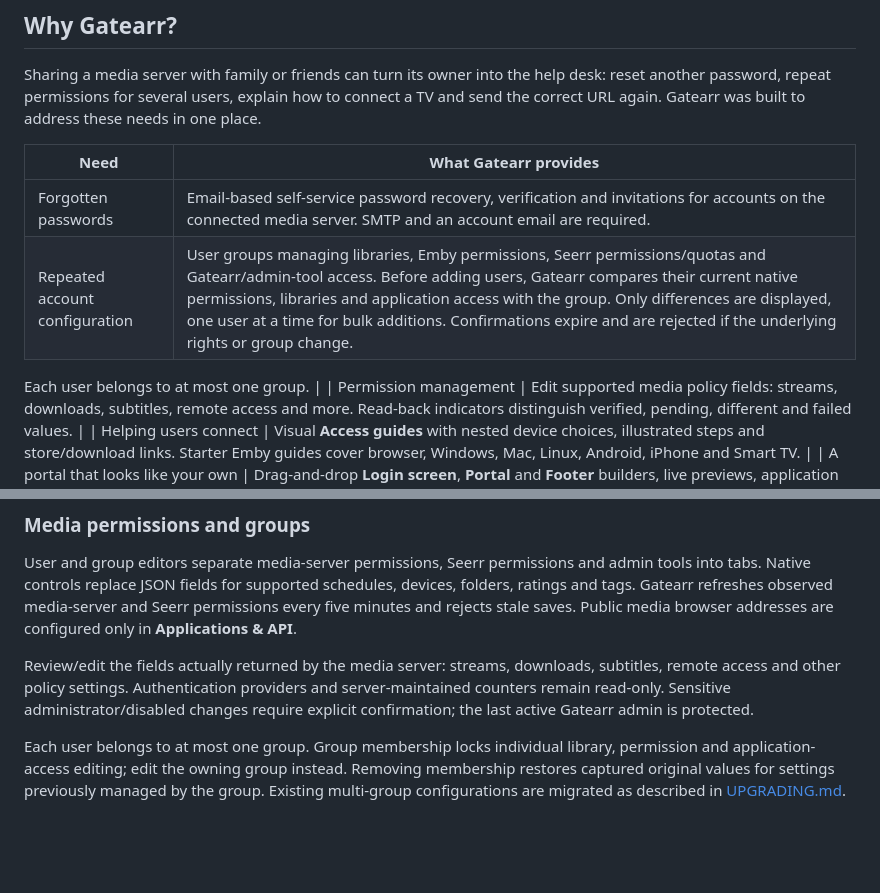
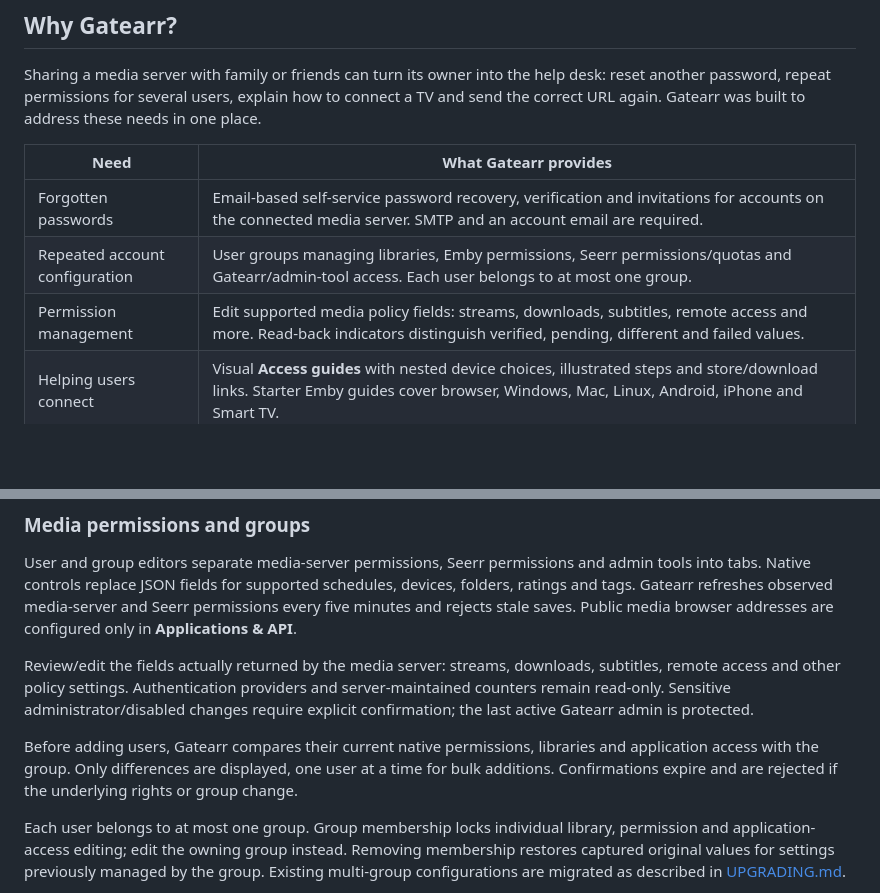
Before and after one commit to HeklaLab/gatearr, a Markdown page: README.md, 2 parts joined by grey strips. Rendered like a GitHub page; blank space fills up the shorter version.

Commit message:
Keep the feature comparison table intact

```diff
--- a/README.md
+++ b/README.md
@@ -90,9 +90,7 @@ Sharing a media server with family or friends can turn its owner into the help d
 | Need | What Gatearr provides |
 | --- | --- |
 | Forgotten passwords | Email-based self-service password recovery, verification and invitations for accounts on the connected media server. SMTP and an account email are required. |
-| Repeated account configuration | User groups managing libraries, Emby permissions, Seerr permissions/quotas and Gatearr/admin-tool access. Before adding users, Gatearr compares their current native permissions, libraries and application access with the group. Only differences are displayed, one user at a time for bulk additions. Confirmations expire and are rejected if the underlying rights or group change.
-
-Each user belongs to at most one group. |
+| Repeated account configuration | User groups managing libraries, Emby permissions, Seerr permissions/quotas and Gatearr/admin-tool access. Each user belongs to at most one group. |
 | Permission management | Edit supported media policy fields: streams, downloads, subtitles, remote access and more. Read-back indicators distinguish verified, pending, different and failed values. |
 | Helping users connect | Visual **Access guides** with nested device choices, illustrated steps and store/download links. Starter Emby guides cover browser, Windows, Mac, Linux, Android, iPhone and Smart TV. |
 | A portal that looks like your own | Drag-and-drop **Login screen**, **Portal** and **Footer** builders, live previews, application rows, rich text, uploaded logos/images, menus, colors, gradients, button/hover styles and editable light/dark presets. |
@@ -265,6 +263,8 @@ User and group editors separate media-server permissions, Seerr permissions and
 
 Review/edit the fields actually returned by the media server: streams, downloads, subtitles, remote access and other policy settings. Authentication providers and server-maintained counters remain read-only. Sensitive administrator/disabled changes require explicit confirmation; the last active Gatearr admin is protected.
 
+Before adding users, Gatearr compares their current native permissions, libraries and application access with the group. Only differences are displayed, one user at a time for bulk additions. Confirmations expire and are rejected if the underlying rights or group change.
+
 Each user belongs to at most one group. Group membership locks individual library, permission and application-access editing; edit the owning group instead. Removing membership restores captured original values for settings previously managed by the group. Existing multi-group configurations are migrated as described in [UPGRADING.md](UPGRADING.md).
 
 Seerr permissions and movie/season quotas can be managed per user or group. Unrelated settings are preserved and writes are read back. Seerr’s native rules still apply: users with **Manage Users** are exempt from request quotas, and protected owner/admin settings cannot always be changed through its API. Request and quota counters use independent portal widgets, with administrator-selected metrics, optional logos and role/group audiences.
```
